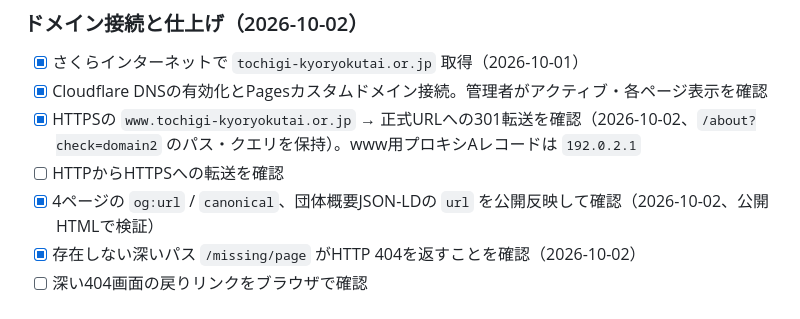
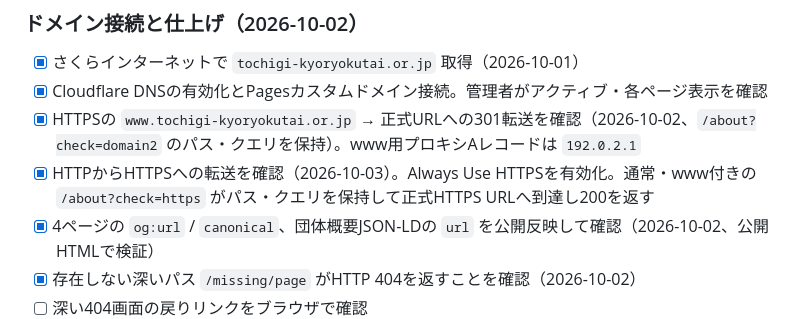
Before and after one commit to tochigi-kyoryokutai/website, a Markdown page: README.md, the part around the change. Drawn GitHub-style.

Commit message:
HTTPからHTTPSへの転送確認を記録

```diff
--- a/README.md
+++ b/README.md
@@ -99,7 +99,7 @@ python3 -m http.server 8000
 - [x] さくらインターネットで `tochigi-kyoryokutai.or.jp` 取得（2026-10-01）
 - [x] Cloudflare DNSの有効化とPagesカスタムドメイン接続。管理者がアクティブ・各ページ表示を確認
 - [x] HTTPSの `www.tochigi-kyoryokutai.or.jp` → 正式URLへの301転送を確認（2026-10-02、`/about?check=domain2` のパス・クエリを保持）。www用プロキシAレコードは `192.0.2.1`
-- [ ] HTTPからHTTPSへの転送を確認
+- [x] HTTPからHTTPSへの転送を確認（2026-10-03）。Always Use HTTPSを有効化。通常・www付きの `/about?check=https` がパス・クエリを保持して正式HTTPS URLへ到達し200を返す
 - [x] 4ページの `og:url` / `canonical`、団体概要JSON-LDの `url` を公開反映して確認（2026-10-02、公開HTMLで検証）
 - [x] 存在しない深いパス `/missing/page` がHTTP 404を返すことを確認（2026-10-02）
 - [ ] 深い404画面の戻りリンクをブラウザで確認
```
